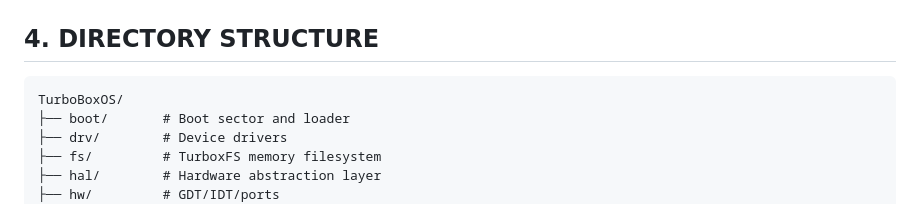
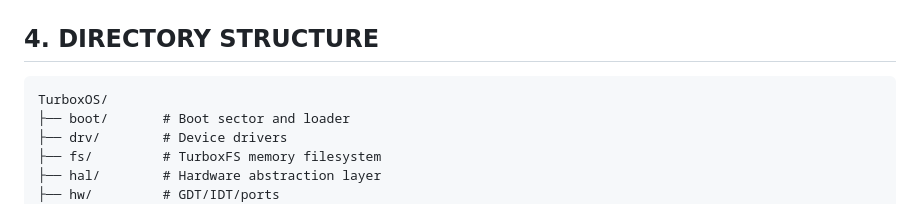
Before and after one commit to Yukira-tech/TurboxOS, a Markdown page: README.md, the part around the change. GitHub-like rendering.

Commit message:
Update README.md with project details and structure

````diff
--- a/README.md
+++ b/README.md
@@ -73,7 +73,7 @@ Every layer is implemented from scratch, with readability prioritized over perfo
 ## 4. DIRECTORY STRUCTURE
 
 ```
-TurboBoxOS/
+TurboxOS/
 ├── boot/       # Boot sector and loader
 ├── drv/        # Device drivers
 ├── fs/         # TurboxFS memory filesystem
````
